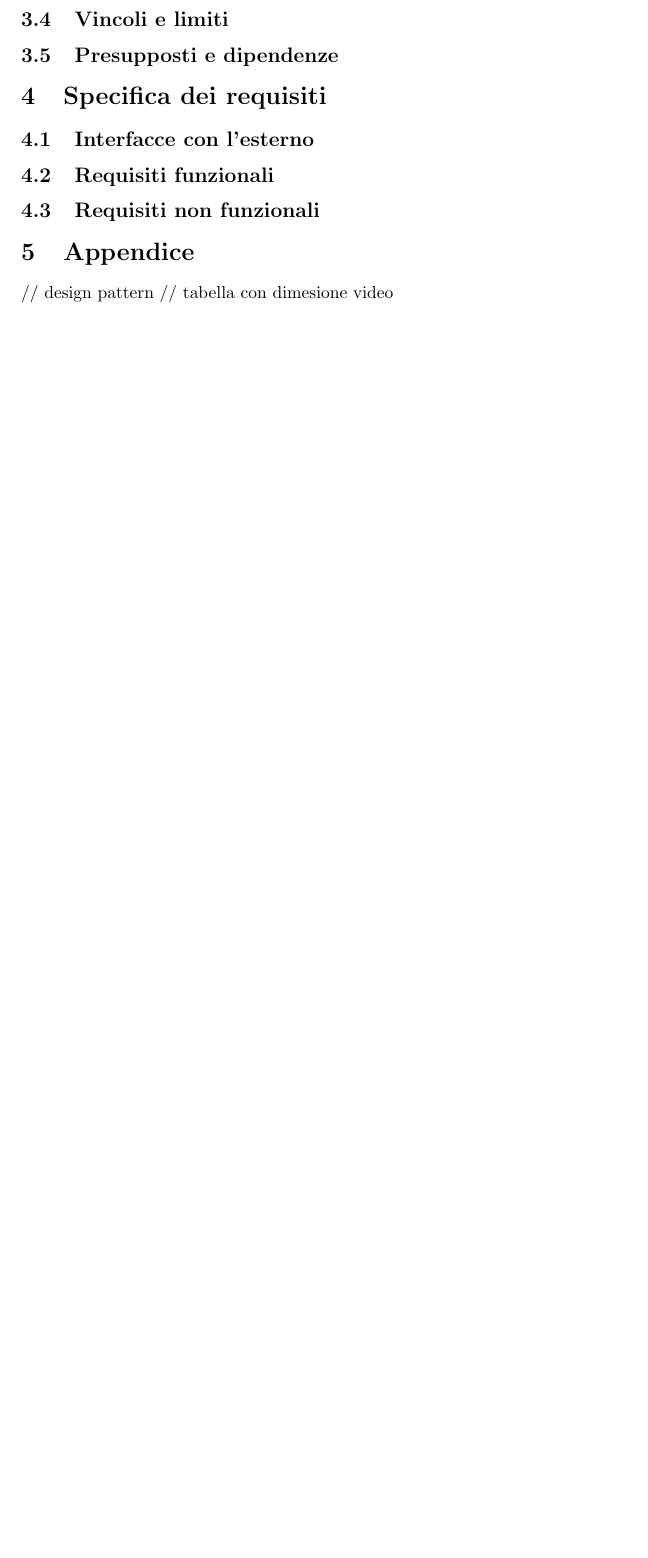
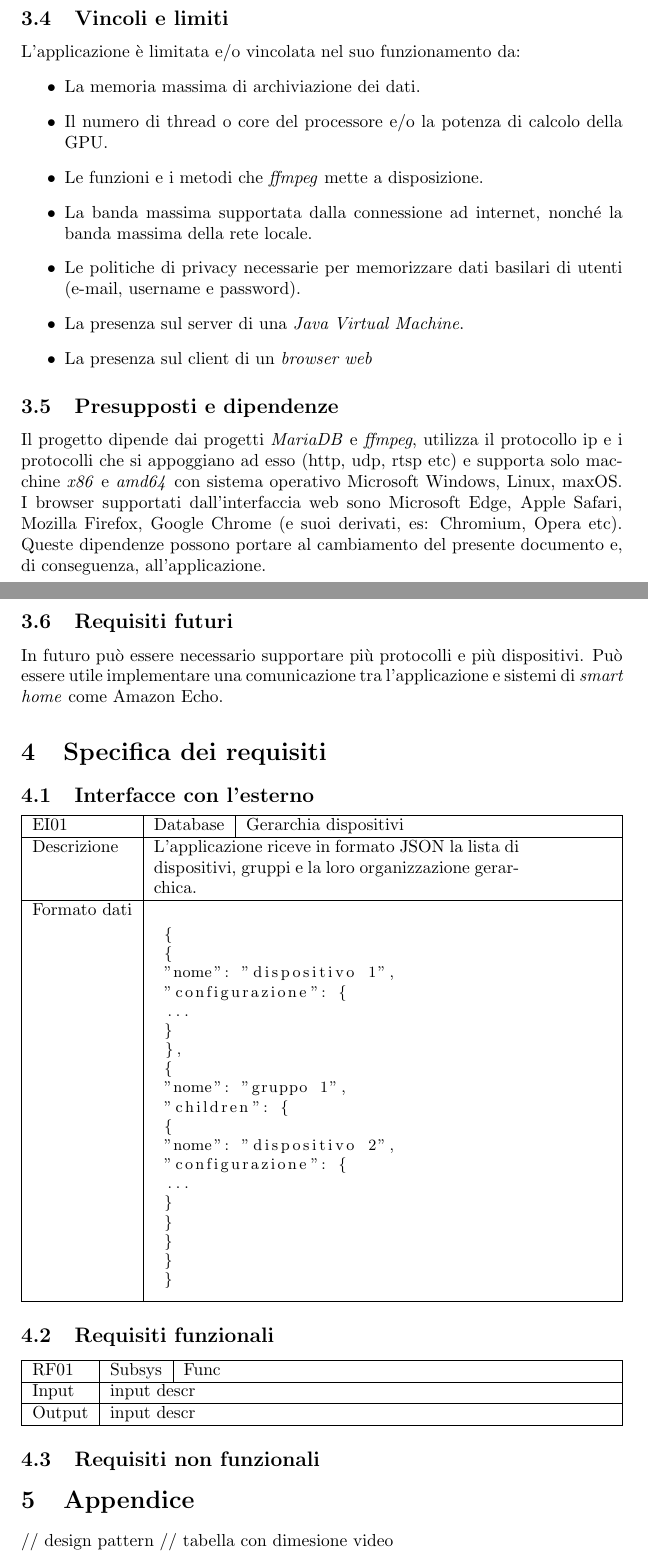
Before and after one commit to gmasini97/tesina-ingegneria-software, a LaTeX document (108456-masini.tex): part of page 6 of 6 before the commit and two parts of pages 7 and 8 of 8 after it, the two joined at a grey line, cut so that both start at the same text, the shorter picture padded with empty space. Compiled offline with pdfLaTeX.

Commit message:
external interfaces

```diff
--- a/108456-masini.tex
+++ b/108456-masini.tex
@@ -5,6 +5,8 @@
 \usepackage{hyperref}
 \usepackage{textcomp}
 \usepackage{tabularx}
+\usepackage{graphicx}
+\usepackage{listings}
 \hypersetup{
     colorlinks,
     citecolor=black,
@@ -14,6 +16,11 @@
 }
 
 \addbibresource{108456-masini.bib}
+\graphicspath{ {./imgs/} }
+\lstset{
+  basicstyle=\small,
+  breaklines=true
+}
 
 \title{Progetto senza titolo}
 \author{Gabriele Masini \#108456}
@@ -84,9 +106,71 @@ Per ogni dispositivo invece è necessario memorizzarne il nome, una descrizione
 \subsection{Vincoli e limiti}
+L'applicazione è limitata e/o vincolata nel suo funzionamento da:
+\begin{itemize}
+    \item La memoria massima di archiviazione dei dati.
+    \item Il numero di thread o core del processore e/o la potenza di calcolo della GPU.
+    \item Le funzioni e i metodi che \textit{ffmpeg} mette a disposizione.
+    \item La banda massima supportata dalla connessione ad internet, nonché la banda massima della rete locale.
+    \item Le politiche di privacy necessarie per memorizzare dati basilari di utenti (e-mail, username e password).
+    \item La presenza sul server di una \textit{Java Virtual Machine}.
+    \item La presenza sul client di un \textit{browser web}
+\end{itemize}
 \subsection{Presupposti e dipendenze}
+Il progetto dipende dai progetti \textit{MariaDB} e \textit{ffmpeg}, utilizza il protocollo ip e i protocolli che si appoggiano ad esso (http, udp, rtsp etc) e supporta solo macchine \textit{x86} e \textit{amd64} con sistema operativo Microsoft Windows, Linux, maxOS. I browser supportati dall'interfaccia web sono Microsoft Edge, Apple Safari, Mozilla Firefox, Google Chrome (e suoi derivati, es: Chromium, Opera etc).
+Queste dipendenze possono portare al cambiamento del presente documento e, di conseguenza, all'applicazione.
+\subsection{Requisiti futuri}
+In futuro può essere necessario supportare più protocolli e più dispositivi. Può essere utile implementare una comunicazione tra l'applicazione e sistemi di \textit{smart home} come Amazon Echo.
 \section{Specifica dei requisiti}
 \label{sec:specifica}
 \subsection{Interfacce con l'esterno}
+
+\begin{center}
+    \begin{tabularx}{\linewidth}{|l|l|X|}
+        \hline
+            EI01 & Database & Gerarchia dispositivi \\
+        \hline
+            Descrizione & \multicolumn{2}{X|}{L'applicazione riceve in formato JSON la lista di dispositivi, gruppi e la loro organizzazione gerarchica.} \\
+        \hline
+            Formato dati & \multicolumn{2}{X|}{
+                \begin{lstlisting}{language=JSON}^^J
+                    \{^^J
+                        \{^^J
+                            "nome": "dispositivo 1",^^J
+                            "configurazione": \{^^J
+                                ...^^J
+                            \}^^J
+                        \},^^J
+                        \{^^J
+                            "nome": "gruppo 1",^^J
+                            "children": \{^^J
+                                \{^^J
+                                    "nome": "dispositivo 2",^^J
+                                    "configurazione": \{^^J
+                                        ...^^J
+                                    \}^^J
+                                \}^^J
+                            \}^^J
+                        \}^^J
+                    \}^^J
+                \end{lstlisting}
+            } \\
+        \hline
+    \end{tabularx}
+
+\end{center}
+
 \subsection{Requisiti funzionali}
+
+\begin{center}
+    \begin{tabularx}{\linewidth}{|l|l|X|}
+        \hline
+            RF01 & Subsys & Func \\
+        \hline
+            Input & \multicolumn{2}{l|}{input descr} \\
+        \hline
+            Output & \multicolumn{2}{l|}{input descr} \\
+        \hline
+    \end{tabularx}
+\end{center}
 \subsection{Requisiti non funzionali}
 \section{Appendice}
 // design pattern
```
Also changed, not shown: 108456-masini.pdf, imgs/1-gerarchia.jpg (added), 108456-masini.tex (21 more changed lines), 2 other files.
